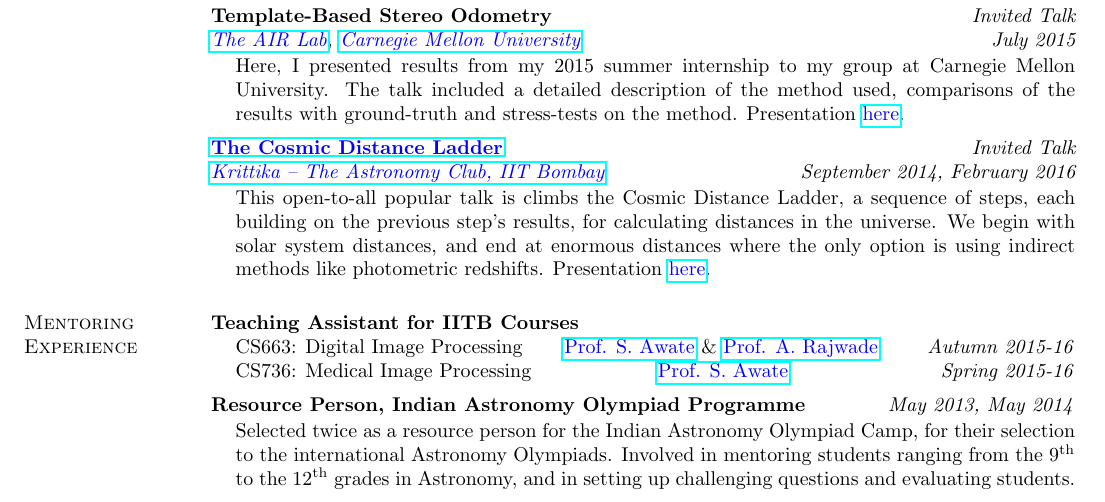
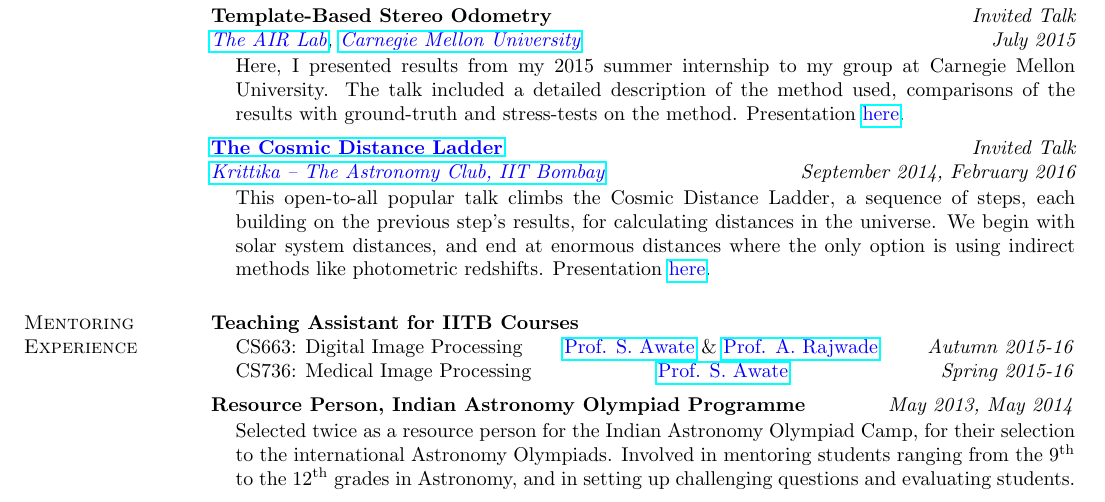
Before and after one commit to alankarkotwal/alankarkotwal.github.io, a LaTeX CV (resume/cv.tex): part of page 4 of 5, cut so that both start at the same text. Compiled offline with pdfLaTeX.

Commit message:
Update CV

```diff
--- a/resume/cv.tex
+++ b/resume/cv.tex
@@ -277,7 +277,7 @@ The IITB Mars Rover project is a student initiative at IIT Bombay to build a pro
 {\em \href{http://www.stab-iitb.org/krittika/}{\textcolor{blue} {Krittika -- The Astronomy Club, IIT Bombay}} \hfill September 2014, February 2016} \\
 \vspace*{-.15in}
 \begin{list1}
-\item[] This open-to-all popular talk is climbs the Cosmic Distance Ladder, a sequence of steps, each building on the previous step's results, for calculating distances in the universe. We begin with solar system distances, and end at enormous distances where the only option is using indirect methods like photometric redshifts. Presentation \href{http://alankarkotwal.github.io/CosmicDistanceLadder.pptx}{\textcolor{blue} {here}}.
+\item[] This open-to-all popular talk climbs the Cosmic Distance Ladder, a sequence of steps, each building on the previous step's results, for calculating distances in the universe. We begin with solar system distances, and end at enormous distances where the only option is using indirect methods like photometric redshifts. Presentation \href{http://alankarkotwal.github.io/CosmicDistanceLadder.pptx}{\textcolor{blue} {here}}.
 \end{list1}
 
 \section{\sc Mentoring Experience}
```
Also changed, not shown: cv.pdf, resume/cv.pdf, 2 other files.
